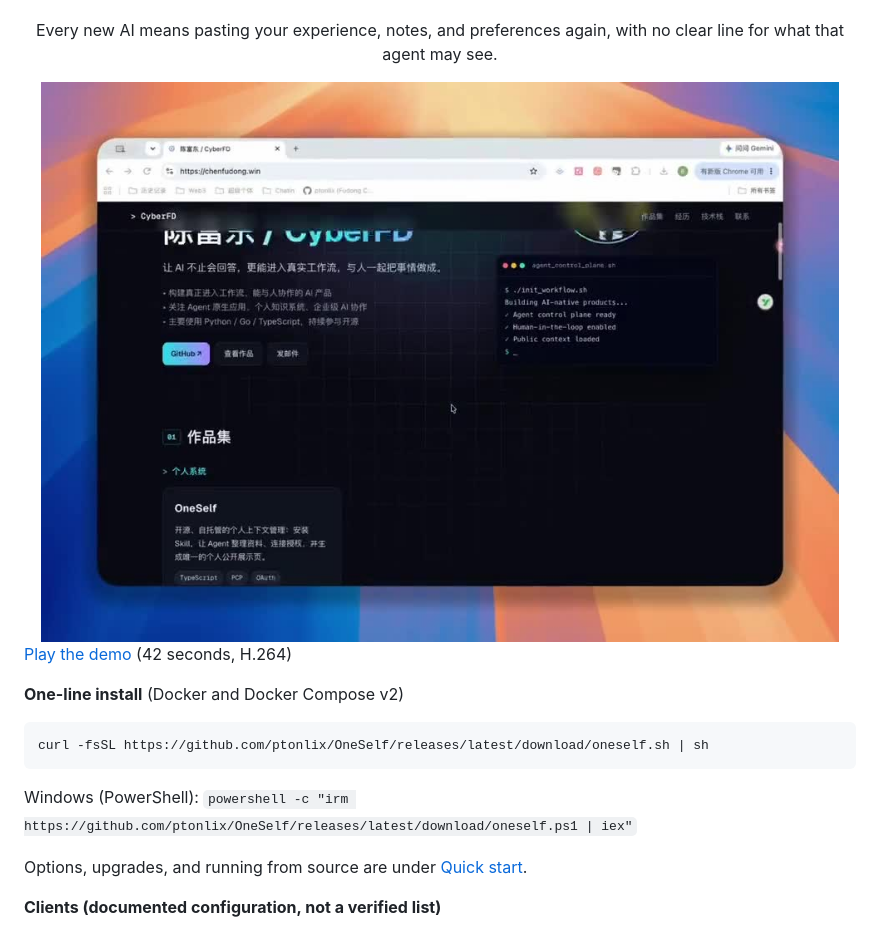
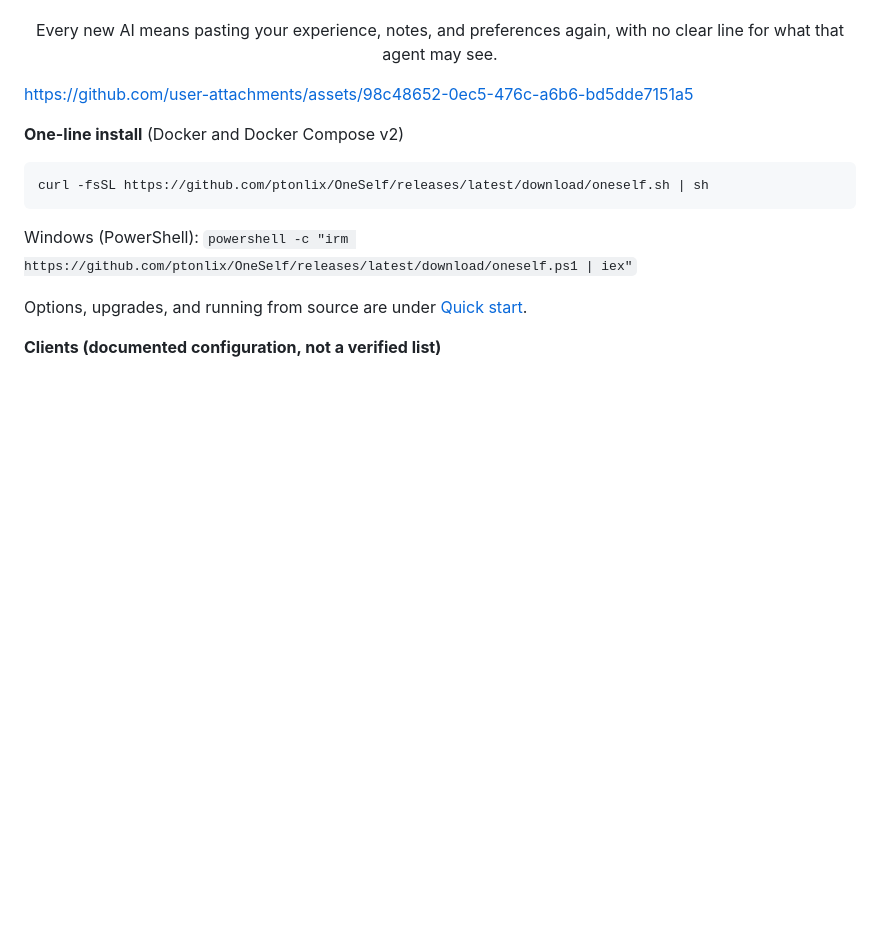
Before and after one commit to ptonlix/OneSelf, a Markdown page: README_EN.md, the part around the change. GitHub-like rendering; blank space fills up the shorter version.

Commit message:
Play the recorded demo from the GitHub asset URL.
A relative mp4 does not render as a player in the README, and the uploaded asset does.

Co-authored-by: CyberFD <ptonlix@users.noreply.github.com>

```diff
--- a/README_EN.md
+++ b/README_EN.md
@@ -10,11 +10,7 @@
 
 </div>
 
-<a href="docs/assets/oneself-demo.mp4">
-  <img src="docs/assets/oneself-demo-poster.jpg" alt="Two clients read the same personal context and open the public page. This clip does not show approving or revoking a grant." width="100%" />
-</a>
-
-[Play the demo](docs/assets/oneself-demo.mp4) (42 seconds, H.264)
+https://github.com/user-attachments/assets/98c48652-0ec5-476c-a6b6-bd5dde7151a5
 
 **One-line install** (Docker and Docker Compose v2)
 
```
Also changed, not shown: README.md (+1 -5 lines).
